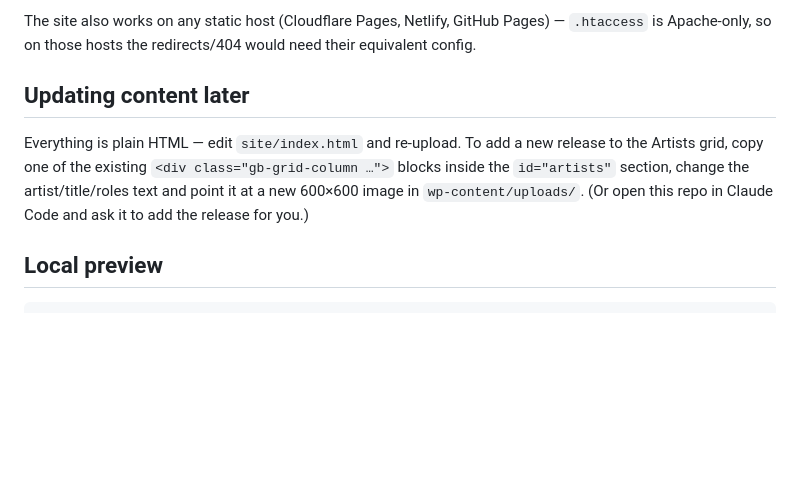
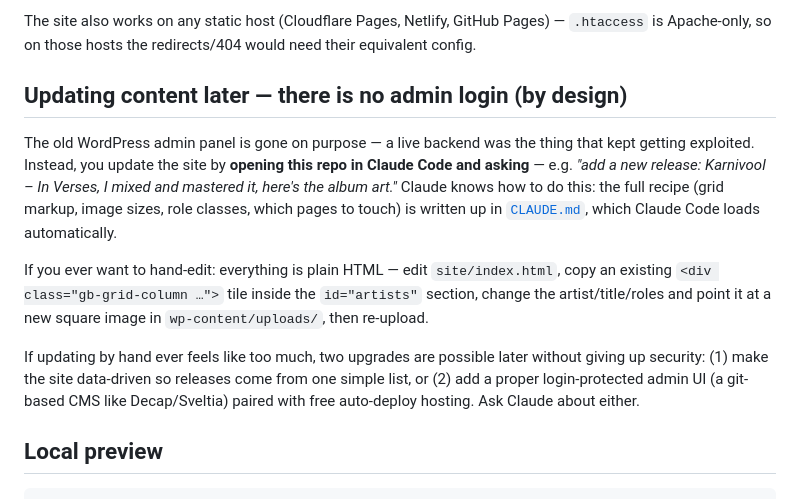
Before and after one commit to thefozness-hue/forrestersavellwebsite, a Markdown page: README.md, the part around the change. Rendered like a GitHub page; blank space fills up the shorter version.

```diff
--- a/README.md
+++ b/README.md
@@ -66,14 +66,26 @@ The site also works on any static host (Cloudflare Pages, Netlify, GitHub
 Pages) — `.htaccess` is Apache-only, so on those hosts the redirects/404 would
 need their equivalent config.
 
-## Updating content later
+## Updating content later — there is no admin login (by design)
 
-Everything is plain HTML — edit `site/index.html` and re-upload. To add a new
-release to the Artists grid, copy one of the existing
-`<div class="gb-grid-column …">` blocks inside the `id="artists"` section,
-change the artist/title/roles text and point it at a new 600×600 image in
-`wp-content/uploads/`. (Or open this repo in Claude Code and ask it to add the
-release for you.)
+The old WordPress admin panel is gone on purpose — a live backend was the
+thing that kept getting exploited. Instead, you update the site by **opening
+this repo in Claude Code and asking** — e.g. *"add a new release: Karnivool –
+In Verses, I mixed and mastered it, here's the album art."* Claude knows how
+to do this: the full recipe (grid markup, image sizes, role classes, which
+pages to touch) is written up in [`CLAUDE.md`](CLAUDE.md), which Claude Code
+loads automatically.
+
+If you ever want to hand-edit: everything is plain HTML — edit
+`site/index.html`, copy an existing `<div class="gb-grid-column …">` tile
+inside the `id="artists"` section, change the artist/title/roles and point it
+at a new square image in `wp-content/uploads/`, then re-upload.
+
+If updating by hand ever feels like too much, two upgrades are possible later
+without giving up security: (1) make the site data-driven so releases come
+from one simple list, or (2) add a proper login-protected admin UI (a
+git-based CMS like Decap/Sveltia) paired with free auto-deploy hosting. Ask
+Claude about either.
 
 ## Local preview
 
```
Also changed, not shown: CLAUDE.md (added, +114 -0 lines).
